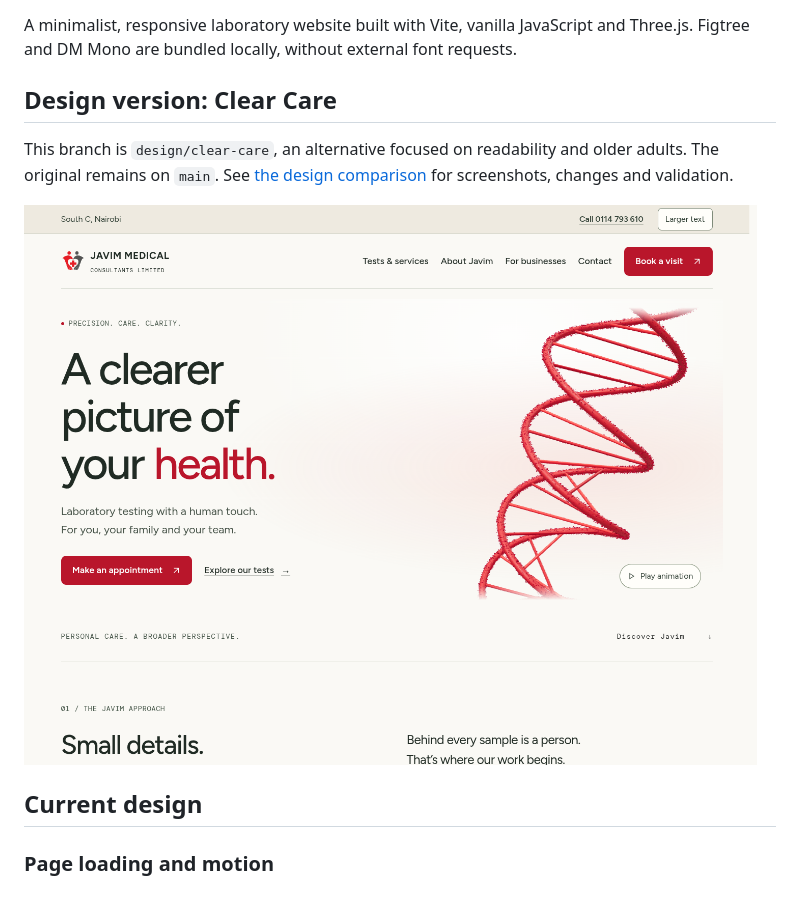
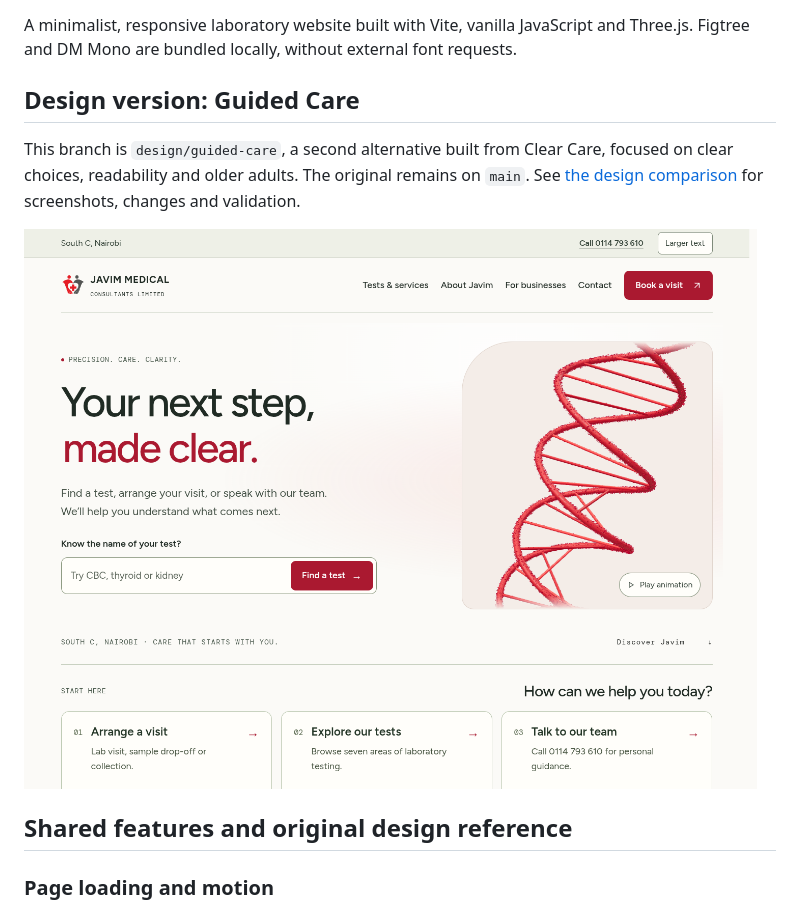
Before and after one commit to invisibleanalyst/Javim-Medical-Consulting, a Markdown page: README.md, the part around the change. GitHub-like rendering; pictures changed too: docs/screenshots/guided-care/home.png (added).

Commit message:
Design Guided Care with task-based entry points and simpler service discovery

```diff
--- a/README.md
+++ b/README.md
@@ -2,13 +2,13 @@
 
 A minimalist, responsive laboratory website built with Vite, vanilla JavaScript and Three.js. Figtree and DM Mono are bundled locally, without external font requests.
 
-## Design version: Clear Care
+## Design version: Guided Care
 
-This branch is `design/clear-care`, an alternative focused on readability and older adults. The original remains on `main`. See [the design comparison](docs/design-versions.md) for screenshots, changes and validation.
+This branch is `design/guided-care`, a second alternative built from Clear Care, focused on clear choices, readability and older adults. The original remains on `main`. See [the design comparison](docs/design-versions.md) for screenshots, changes and validation.
 
-![Clear Care](docs/screenshots/clear-care/home.png)
+![Guided Care](docs/screenshots/guided-care/home.png)
 
-## Current design
+## Shared features and original design reference
 
 ### Page loading and motion
 
```
Also changed, not shown: docs/design-versions.md (+16 -0 lines), docs/screenshots/guided-care/home-full.png (added), docs/screenshots/guided-care/mobile-first.png (added), docs/screenshots/guided-care/mobile.png (added), docs/screenshots/guided-care/service-cards.png (added), docs/screenshots/guided-care/services.png (added), 9 other files.
